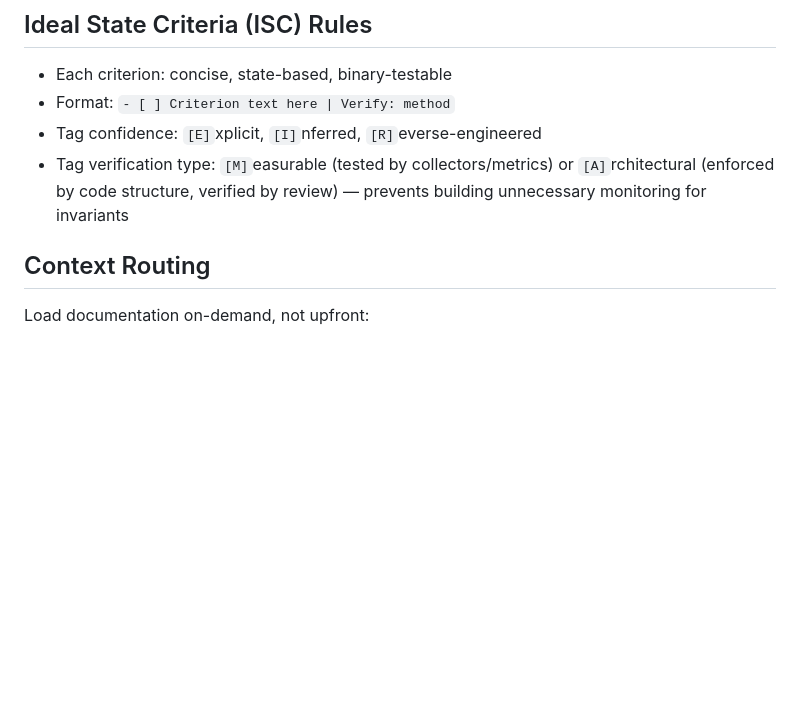
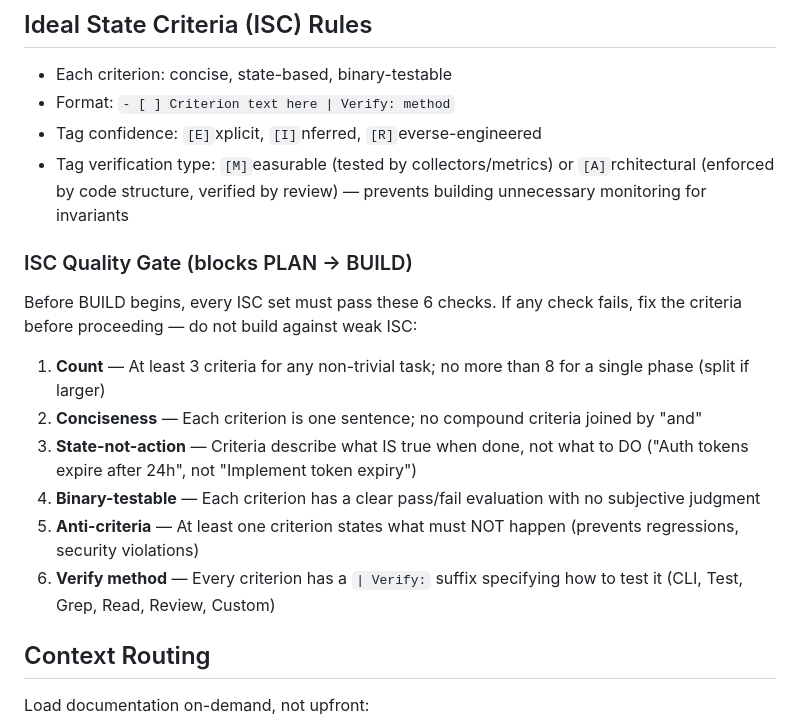
Before and after one commit to Eric-Pacheco95/epdev, a Markdown page: CLAUDE.md, the part around the change. Drawn GitHub-style; blank space fills up the shorter version.

Commit message:
🔧 chore(ops): ISC quality gate + implement-prd verify improvements
- Add 6-check ISC quality gate to CLAUDE.md (count, conciseness,
  state-not-action, binary-testable, anti-criteria, verify method)
- Wire gate into /create-prd (validate before finalizing PRD)
- Wire gate into /implement-prd (block BUILD if ISC is weak)
- Add ownership check and structured evidence to VERIFY phase

Co-Authored-By: Claude Opus 4.6 <noreply@anthropic.com>

```diff
--- a/CLAUDE.md
+++ b/CLAUDE.md
@@ -27,6 +27,17 @@ All non-trivial tasks use TheAlgorithm's 7-phase loop:
 - Format: `- [ ] Criterion text here | Verify: method`
 - Tag confidence: `[E]`xplicit, `[I]`nferred, `[R]`everse-engineered
 - Tag verification type: `[M]`easurable (tested by collectors/metrics) or `[A]`rchitectural (enforced by code structure, verified by review) — prevents building unnecessary monitoring for invariants
+
+### ISC Quality Gate (blocks PLAN → BUILD)
+
+Before BUILD begins, every ISC set must pass these 6 checks. If any check fails, fix the criteria before proceeding — do not build against weak ISC:
+
+1. **Count** — At least 3 criteria for any non-trivial task; no more than 8 for a single phase (split if larger)
+2. **Conciseness** — Each criterion is one sentence; no compound criteria joined by "and"
+3. **State-not-action** — Criteria describe what IS true when done, not what to DO ("Auth tokens expire after 24h", not "Implement token expiry")
+4. **Binary-testable** — Each criterion has a clear pass/fail evaluation with no subjective judgment
+5. **Anti-criteria** — At least one criterion states what must NOT happen (prevents regressions, security violations)
+6. **Verify method** — Every criterion has a `| Verify:` suffix specifying how to test it (CLI, Test, Grep, Read, Review, Custom)
 
 ## Context Routing
 
```
Also changed, not shown: 2 other files.
